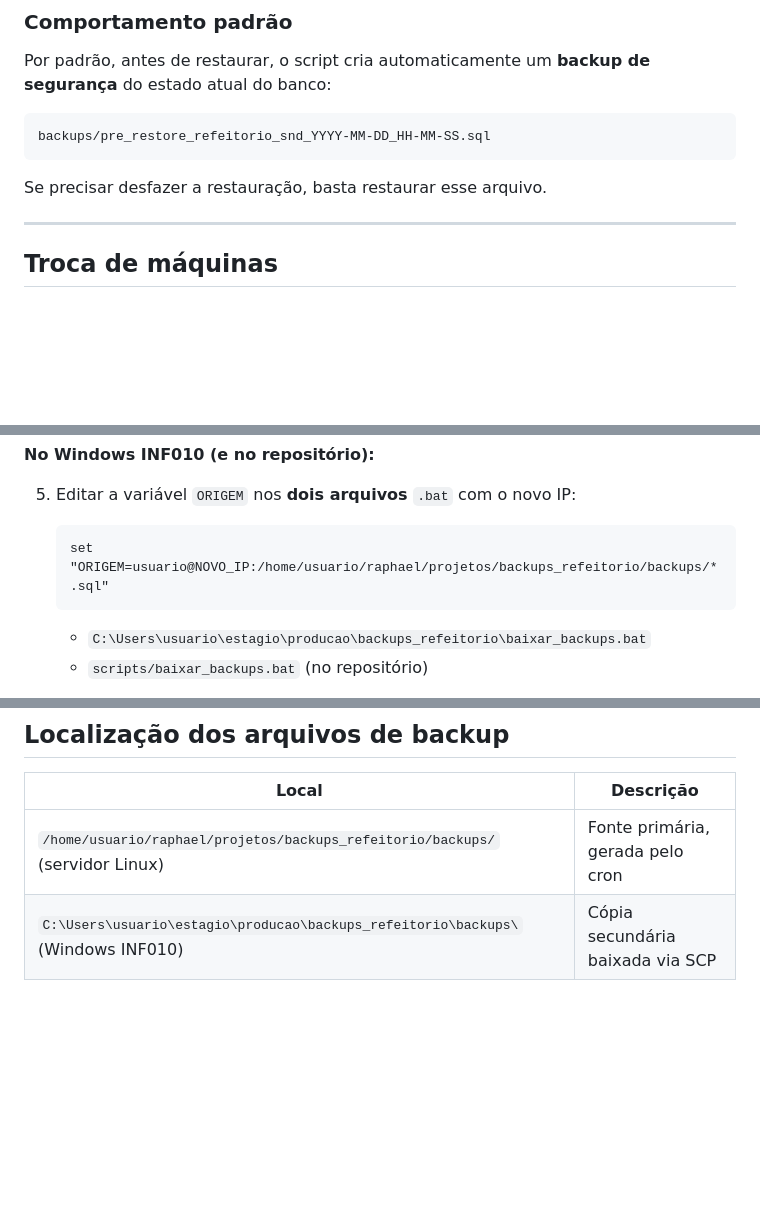
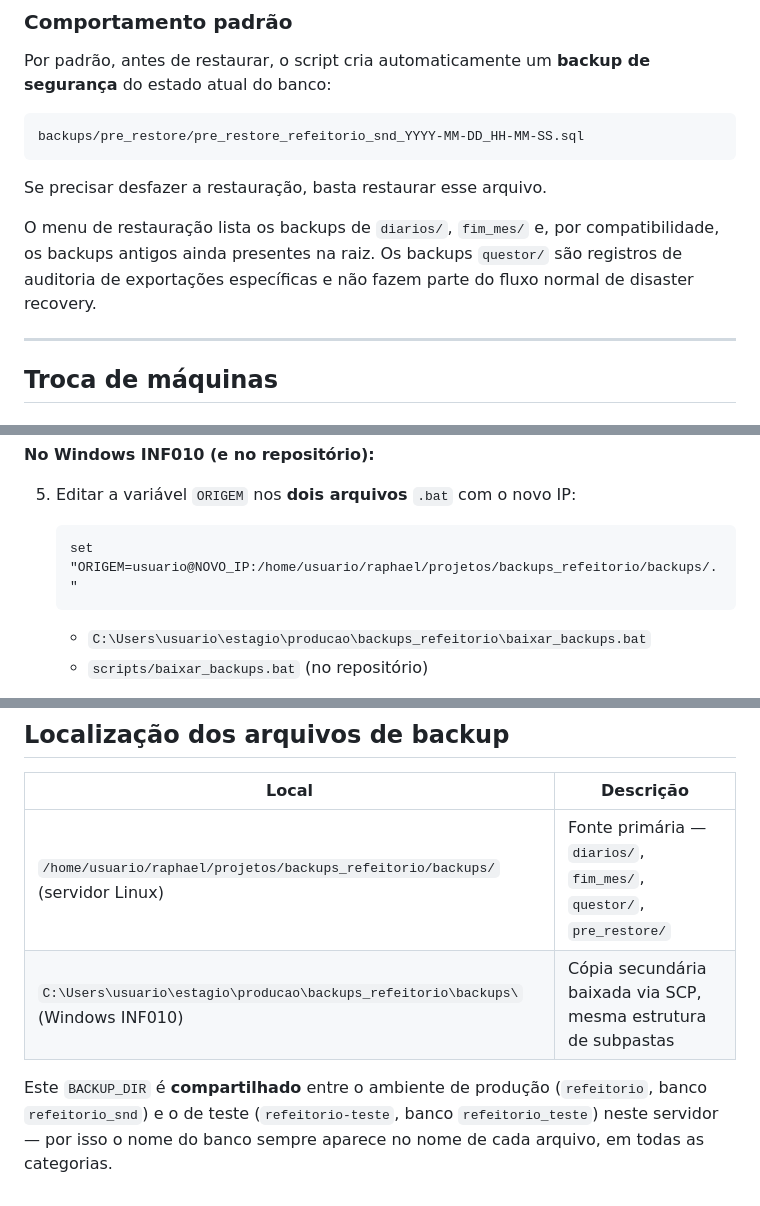
Before and after one commit to raphael-amaral/refeitorio, a Markdown page: BACKUP.md, 3 parts joined by grey strips. Drawn GitHub-style; blank space fills up the shorter version.

````diff
--- a/BACKUP.md
+++ b/BACKUP.md
@@ -120,9 +158,11 @@ Deve ser executado no servidor Linux.
 
 Por padrão, antes de restaurar, o script cria automaticamente um **backup de segurança** do estado atual do banco:
 ```
-backups/pre_restore_refeitorio_snd_YYYY-MM-DD_HH-MM-SS.sql
+backups/pre_restore/pre_restore_refeitorio_snd_YYYY-MM-DD_HH-MM-SS.sql
 ```
 Se precisar desfazer a restauração, basta restaurar esse arquivo.
+
+O menu de restauração lista os backups de `diarios/`, `fim_mes/` e, por compatibilidade, os backups antigos ainda presentes na raiz. Os backups `questor/` são registros de auditoria de exportações específicas e não fazem parte do fluxo normal de disaster recovery.
 
 ---
 
@@ -162,7 +202,7 @@ O IP do servidor está hardcoded na variável `ORIGEM` do `.bat` no Windows.
 
 5. Editar a variável `ORIGEM` nos **dois arquivos** `.bat` com o novo IP:
    ```bat
-   set "ORIGEM=usuario@NOVO_IP:/home/usuario/raphael/projetos/backups_refeitorio/backups/*.sql"
+   set "ORIGEM=usuario@NOVO_IP:/home/usuario/raphael/projetos/backups_refeitorio/backups/."
    ```
    - `C:\Users\usuario\estagio\producao\backups_refeitorio\baixar_backups.bat`
    - `scripts/baixar_backups.bat` (no repositório)
@@ -225,5 +265,7 @@ A nova máquina precisa de chave SSH própria registrada no servidor Linux.
 
 | Local                                                                          | Descrição                        |
 |--------------------------------------------------------------------------------|----------------------------------|
-| `/home/usuario/raphael/projetos/backups_refeitorio/backups/` (servidor Linux)  | Fonte primária, gerada pelo cron |
-| `C:\Users\usuario\estagio\producao\backups_refeitorio\backups\` (Windows INF010)| Cópia secundária baixada via SCP |
+| `/home/usuario/raphael/projetos/backups_refeitorio/backups/` (servidor Linux)  | Fonte primária — `diarios/`, `fim_mes/`, `questor/`, `pre_restore/` |
+| `C:\Users\usuario\estagio\producao\backups_refeitorio\backups\` (Windows INF010)| Cópia secundária baixada via SCP, mesma estrutura de subpastas |
+
+Este `BACKUP_DIR` é **compartilhado** entre o ambiente de produção (`refeitorio`, banco `refeitorio_snd`) e o de teste (`refeitorio-teste`, banco `refeitorio_teste`) neste servidor — por isso o nome do banco sempre aparece no nome de cada arquivo, em todas as categorias.
````
Also changed, not shown: other parts of BACKUP.md (+73 -35 lines).
